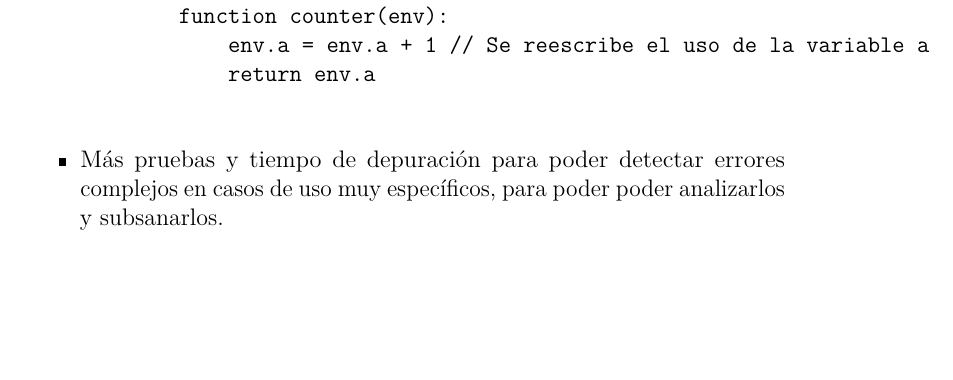
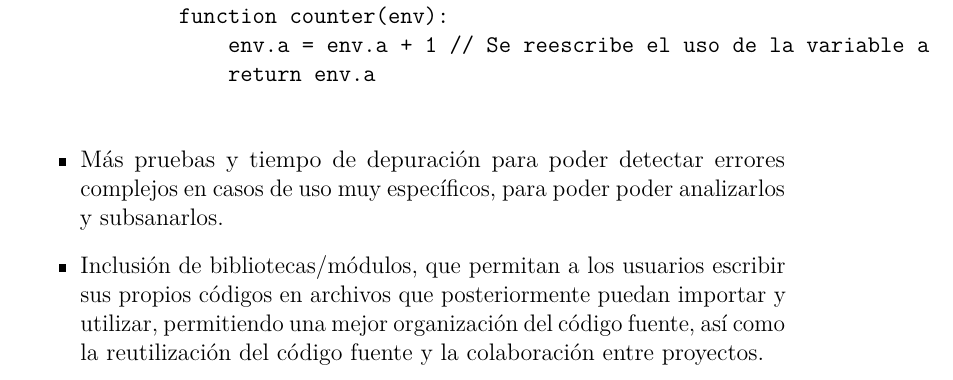
Before and after one commit to AdrianZamoraSanchezUBU/TFG, a LaTeX book (doc/TFG.tex, which reads doc/tex/7_Conclusiones_Lineas_de_trabajo_futuras.tex): part of page 47 of 51, cut so that both start at the same text, the shorter picture padded with empty space. Compiled offline with pdfLaTeX.

Commit message:
Added a item in the 7th chapter (#15)

```diff
--- a/doc/tex/7_Conclusiones_Lineas_de_trabajo_futuras.tex
+++ b/doc/tex/7_Conclusiones_Lineas_de_trabajo_futuras.tex
@@ -39,4 +39,5 @@ Puesto que el proyecto está extremadamente acotado por su complejidad y el tiem
     \end{verbatim}
 
     \item Más pruebas y tiempo de depuración para poder detectar errores complejos en casos de uso muy específicos, para poder poder analizarlos y subsanarlos.
+    \item Inclusión de bibliotecas/módulos, que permitan a los usuarios escribir sus propios códigos en archivos que posteriormente puedan importar y utilizar, permitiendo una mejor organización del código fuente, así como la reutilización del código fuente y la colaboración entre proyectos.
 \end{itemize}
```
Also changed, not shown: doc/TFG.pdf.
